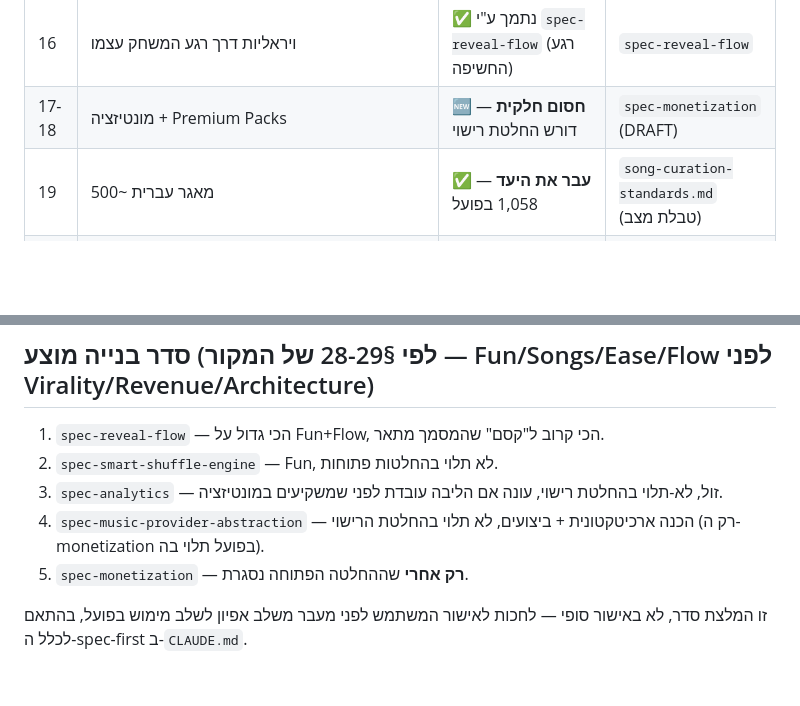
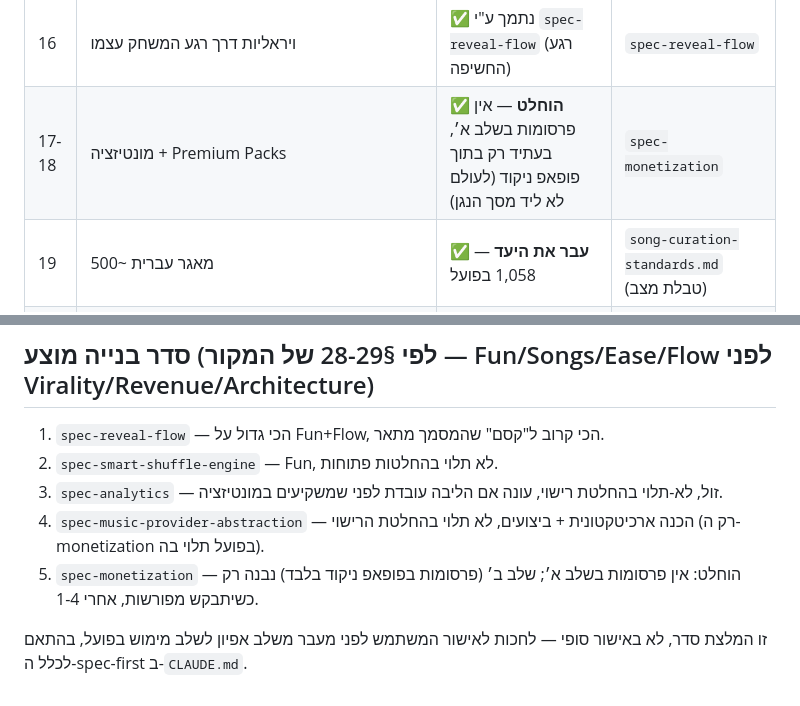
Before and after one commit to shaiofer8/muzika-app, a Markdown page: _bmad-output/specs/GAP-ANALYSIS-2026-08-30.md, 2 parts joined by grey strips. Rendered like a GitHub page; blank space fills up the shorter version.

Commit message:
Resolve monetization decision: no ads in v1, ads scoped strictly to the score popup (never near the YouTube player screen)
Co-Authored-By: Claude Sonnet 5 <noreply@anthropic.com>

```diff
--- a/_bmad-output/specs/GAP-ANALYSIS-2026-08-30.md
+++ b/_bmad-output/specs/GAP-ANALYSIS-2026-08-30.md
@@ -19,7 +19,7 @@
 | 14 | UX מהיר, בלי הוספת שלבים מיותרים | ✅ עקרון מנחה לכל ה-specs החדשים | — |
 | 15 | טלפון אחד למספר אנשים | ✅ תואם כבר (זו הארכיטקטורה הקיימת) | — |
 | 16 | ויראליות דרך רגע המשחק עצמו | ✅ נתמך ע"י `spec-reveal-flow` (רגע החשיפה) | `spec-reveal-flow` |
-| 17-18 | מונטיזציה + Premium Packs | 🆕 **חסום חלקית** — דורש החלטת רישוי | `spec-monetization` (DRAFT) |
+| 17-18 | מונטיזציה + Premium Packs | ✅ **הוחלט** — אין פרסומות בשלב א׳, בעתיד רק בתוך פופאפ ניקוד (לעולם לא ליד מסך הנגן) | `spec-monetization` |
 | 19 | מאגר עברית ~500 | ✅ **עבר את היעד** — 1,058 בפועל | `song-curation-standards.md` (טבלת מצב) |
 | 20 | זכויות מוזיקה + MusicProvider abstraction | 🆕 קריטי — סעיף שיוצר את ההחלטה הפתוחה | `spec-music-provider-abstraction`, `spec-monetization` |
 | 21 | Offline/Backend מינימלי | ✅ תואם כבר (הכל סטטי/client) | — |
@@ -66,7 +66,8 @@
    לפני שמשקיעים במונטיזציה.
 4. `spec-music-provider-abstraction` — הכנה ארכיטקטונית + ביצועים, לא
    תלוי בהחלטת הרישוי (רק ה-monetization בפועל תלוי בה).
-5. `spec-monetization` — **רק אחרי** שההחלטה הפתוחה נסגרת.
+5. `spec-monetization` — הוחלט: אין פרסומות בשלב א׳; שלב ב׳ (פרסומות
+   בפופאפ ניקוד בלבד) נבנה רק כשיתבקש מפורשות, אחרי 1-4.
 
 זו המלצת סדר, לא באישור סופי — לחכות לאישור המשתמש לפני מעבר משלב אפיון
 לשלב מימוש בפועל, בהתאם לכלל ה-spec-first ב-`CLAUDE.md`.
```
Also changed, not shown: 1 other file.
